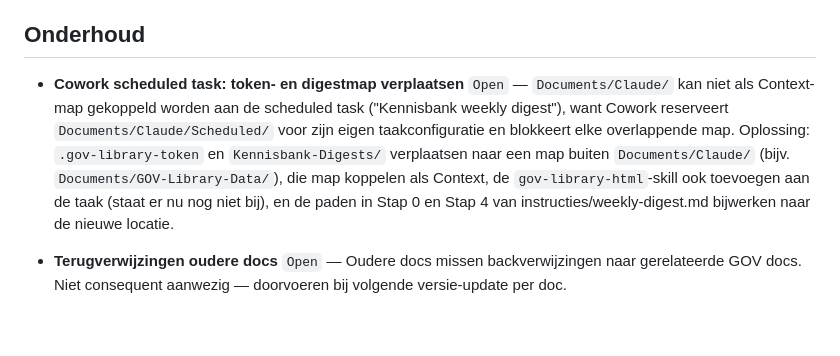
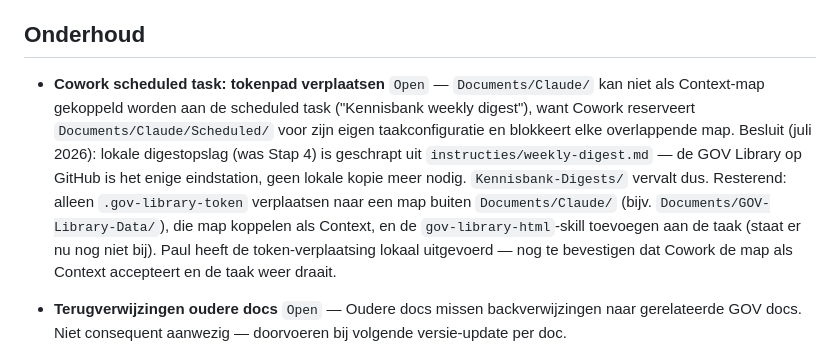
Before and after one commit to WillemsWorks/gov-library, a Markdown page: instructies/backlog.md, the part around the change. GitHub-like rendering; blank space fills up the shorter version.

Commit message:
Backlog: scheduled-task-item bijgewerkt - lokale digestopslag geschrapt, alleen tokenpad nog te bevestigen

```diff
--- a/instructies/backlog.md
+++ b/instructies/backlog.md
@@ -31,7 +31,7 @@
 
 ## Onderhoud
 
-- **Cowork scheduled task: token- en digestmap verplaatsen** `Open` — `Documents/Claude/` kan niet als Context-map gekoppeld worden aan de scheduled task ("Kennisbank weekly digest"), want Cowork reserveert `Documents/Claude/Scheduled/` voor zijn eigen taakconfiguratie en blokkeert elke overlappende map. Oplossing: `.gov-library-token` en `Kennisbank-Digests/` verplaatsen naar een map buiten `Documents/Claude/` (bijv. `Documents/GOV-Library-Data/`), die map koppelen als Context, de `gov-library-html`-skill ook toevoegen aan de taak (staat er nu nog niet bij), en de paden in Stap 0 en Stap 4 van instructies/weekly-digest.md bijwerken naar de nieuwe locatie.
+- **Cowork scheduled task: tokenpad verplaatsen** `Open` — `Documents/Claude/` kan niet als Context-map gekoppeld worden aan de scheduled task ("Kennisbank weekly digest"), want Cowork reserveert `Documents/Claude/Scheduled/` voor zijn eigen taakconfiguratie en blokkeert elke overlappende map. Besluit (juli 2026): lokale digestopslag (was Stap 4) is geschrapt uit `instructies/weekly-digest.md` — de GOV Library op GitHub is het enige eindstation, geen lokale kopie meer nodig. `Kennisbank-Digests/` vervalt dus. Resterend: alleen `.gov-library-token` verplaatsen naar een map buiten `Documents/Claude/` (bijv. `Documents/GOV-Library-Data/`), die map koppelen als Context, en de `gov-library-html`-skill toevoegen aan de taak (staat er nu nog niet bij). Paul heeft de token-verplaatsing lokaal uitgevoerd — nog te bevestigen dat Cowork de map als Context accepteert en de taak weer draait.
 
 - **Terugverwijzingen oudere docs** `Open` — Oudere docs missen backverwijzingen naar gerelateerde GOV docs. Niet consequent aanwezig — doorvoeren bij volgende versie-update per doc.
 - **Infinite Game koppelingen toevoegen aan bestaande docs** `Open` — Na opbouw GOV-ALL-Strategie v1.1 de Infinite Game lens verwerken in: GOV-ALL-TeamPsychologie (Trusting Teams — verwijzing naar LeadingChange) · GOV-ALL-LeadingChange (Courage to Lead als verandermoment, Trusting Teams als veiligheidsvoorwaarde) · GOV-ALL-TheyAskYouAnswer (Worthy Rival — TAYA als leerloop over wat de markt al vraagt) · GOV-ALL-Innovatie (Existential Flexibility + Weak Signals koppeling). Strategie krijgt Just Cause, Worthy Rival, Existential Flexibility en Courage to Lead als geïntegreerde secties in v1.1.
```
